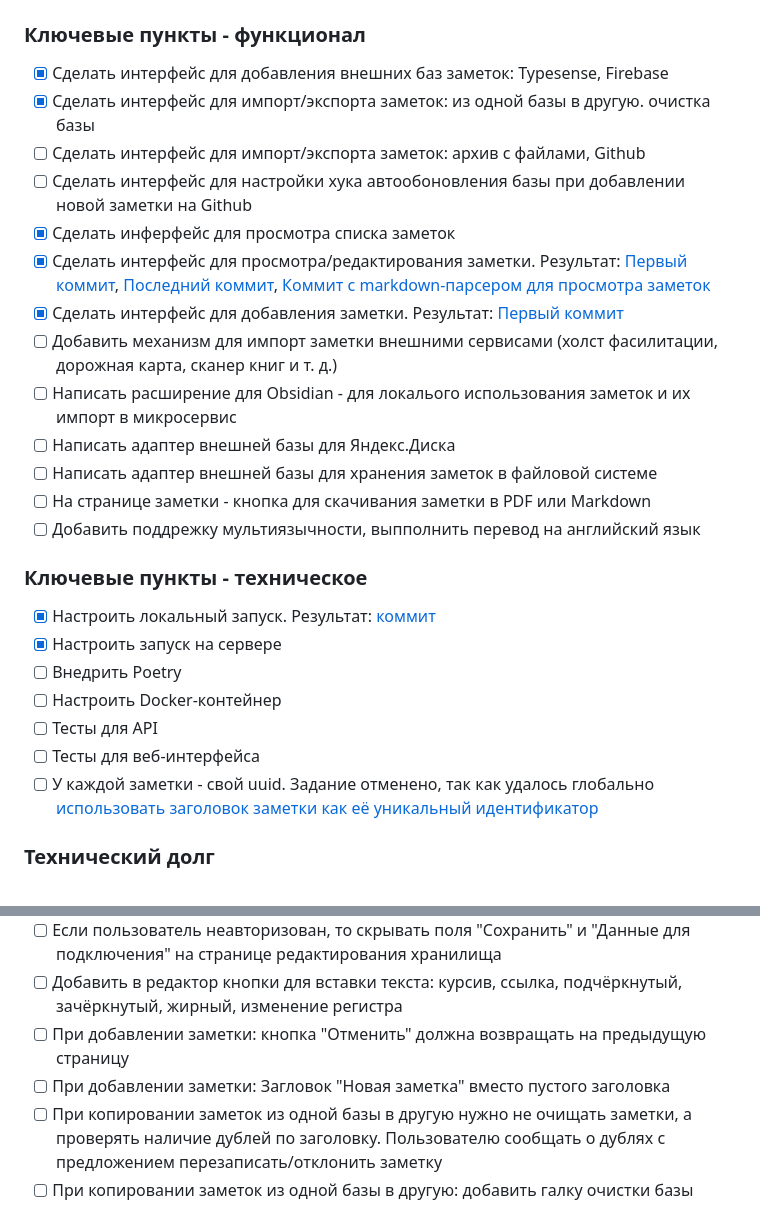
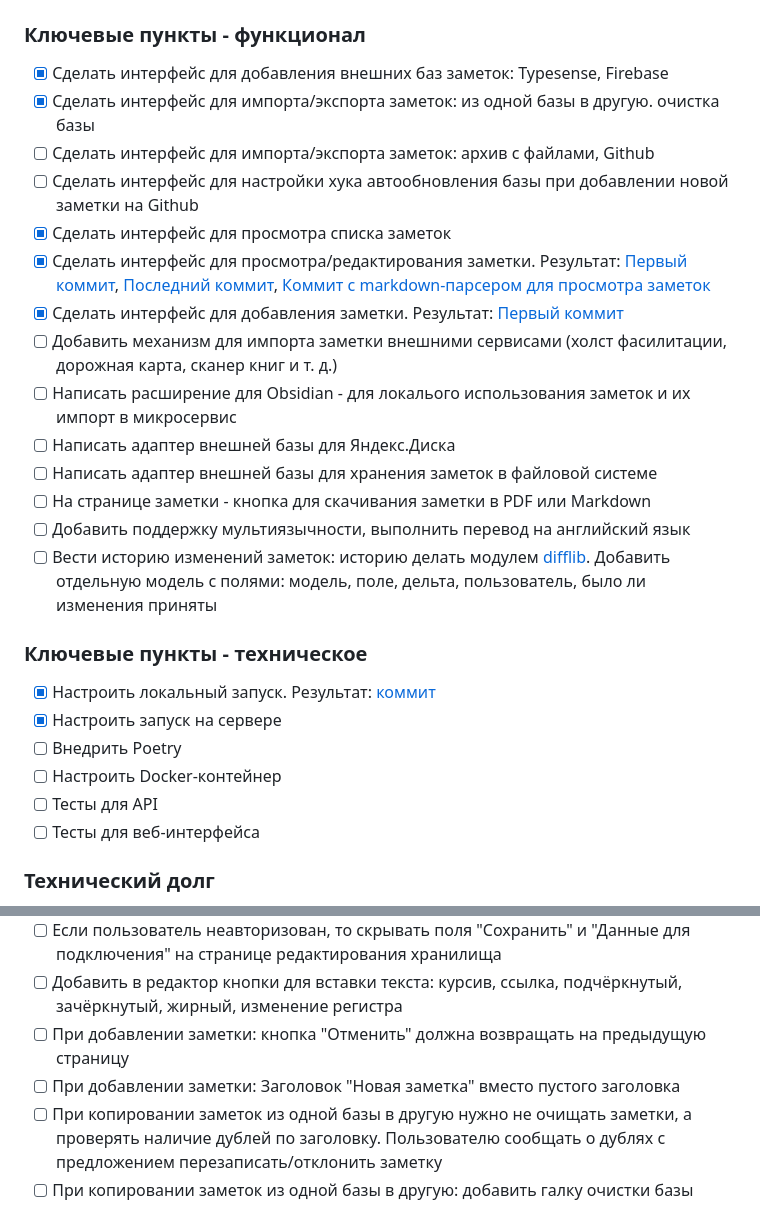
Before and after one commit to syeysk/django-sy-notes, a Markdown page: ROADMAP.md, 2 parts joined by grey strips. GitHub-like rendering.

Commit message:
update, add tasks

```diff
--- a/ROADMAP.md
+++ b/ROADMAP.md
@@ -5,18 +5,20 @@
 ### Ключевые пункты - функционал
 
 - [x] Сделать интерфейс для добавления внешних баз заметок: Typesense, Firebase
-- [x] Сделать интерфейс для импорт/экспорта заметок: из одной базы в другую. очистка базы
-- [ ] Сделать интерфейс для импорт/экспорта заметок: архив с файлами, Github
-- [ ] Сделать интерфейс для настройки хука автообоновления базы при добавлении новой заметки на Github
-- [x] Сделать инферфейс для просмотра списка заметок
+- [x] Сделать интерфейс для импорта/экспорта заметок: из одной базы в другую. очистка базы
+- [ ] Сделать интерфейс для импорта/экспорта заметок: архив с файлами, Github
+- [ ] Сделать интерфейс для настройки хука автообновления базы при добавлении новой заметки на Github
+- [x] Сделать интерфейс для просмотра списка заметок
 - [x] Сделать интерфейс для просмотра/редактирования заметки. Результат: [Первый коммит](https://github.com/syeysk/django-sy-notes/commit/1164961be997ad3a040a4e7cefabad85ca6cc1f8), [Последний коммит](https://github.com/syeysk/django-sy-notes/commit/4eec4009580c53cf1e6574506ddec52ffcdf04dd), [Коммит с markdown-парсером для просмотра заметок](https://github.com/syeysk/django-sy-notes/commit/a066f68385ea992cc2a87d70e6c65ca3a105f956)
 - [x] Сделать интерфейс для добавления заметки. Результат: [Первый коммит](https://github.com/syeysk/django-sy-notes/commit/d67586ae25c927977b69c2426b7c2123de3e8fd2)
-- [ ] Добавить механизм для импорт заметки внешними сервисами (холст фасилитации, дорожная карта, сканер книг и т. д.)
+- [ ] Добавить механизм для импорта заметки внешними сервисами (холст фасилитации, дорожная карта, сканер книг и т. д.)
 - [ ] Написать расширение для Obsidian - для локалього использования заметок и их импорт в микросервис
 - [ ] Написать адаптер внешней базы для Яндекс.Диска
 - [ ] Написать адаптер внешней базы для хранения заметок в файловой системе
 - [ ] На странице заметки - кнопка для скачивания заметки в PDF или Markdown
-- [ ] Добавить поддрежку мультиязычности, выпполнить перевод на английский язык
+- [ ] Добавить поддержку мультиязычности, выполнить перевод на английский язык
+- [ ] Вести историю изменений заметок: историю делать модулем [difflib](https://docs.python.org/3/library/difflib.html).
+  Добавить отдельную модель с полями: модель, поле, дельта, пользователь, было ли изменения приняты
 
 ### Ключевые пункты - техническое
 
@@ -26,7 +28,6 @@
 - [ ] Настроить Docker-контейнер
 - [ ] Тесты для API
 - [ ] Тесты для веб-интерфейса
-- [ ] У каждой заметки - свой uuid. Задание отменено, так как удалось глобально [использовать заголовок заметки как её уникальный идентификатор](https://github.com/syeysk/django-sy-notes/commit/9b96859dedee71382dc7ac8f9a1e688d4cf14666)
 
 ### Технический долг
 
@@ -38,7 +39,7 @@
 - [ ] Если пользователь неавторизован, то скрывать поля "Сохранить" и "Данные для подключения" на странице редактирования хранилища
 - [ ] Добавить в редактор кнопки для вставки текста: курсив, ссылка, подчёркнутый, зачёркнутый, жирный, изменение регистра
 - [ ] При добавлении заметки: кнопка "Отменить" должна возвращать на предыдущую страницу
-- [ ] При добавлении заметки: Загловок "Новая заметка" вместо пустого заголовка
+- [ ] При добавлении заметки: Заголовок "Новая заметка" вместо пустого заголовка
 - [ ] При копировании заметок из одной базы в другую нужно не очищать заметки, а проверять наличие дублей по заголовку. Пользователю сообщать о дублях с предложением перезаписать/отклонить заметку
 - [ ] При копировании заметок из одной базы в другую: добавить галку очистки базы
 - [ ] При очищении базы вывести предупреждение о необратимости действия и запросить подтверждение у пользователя
```
